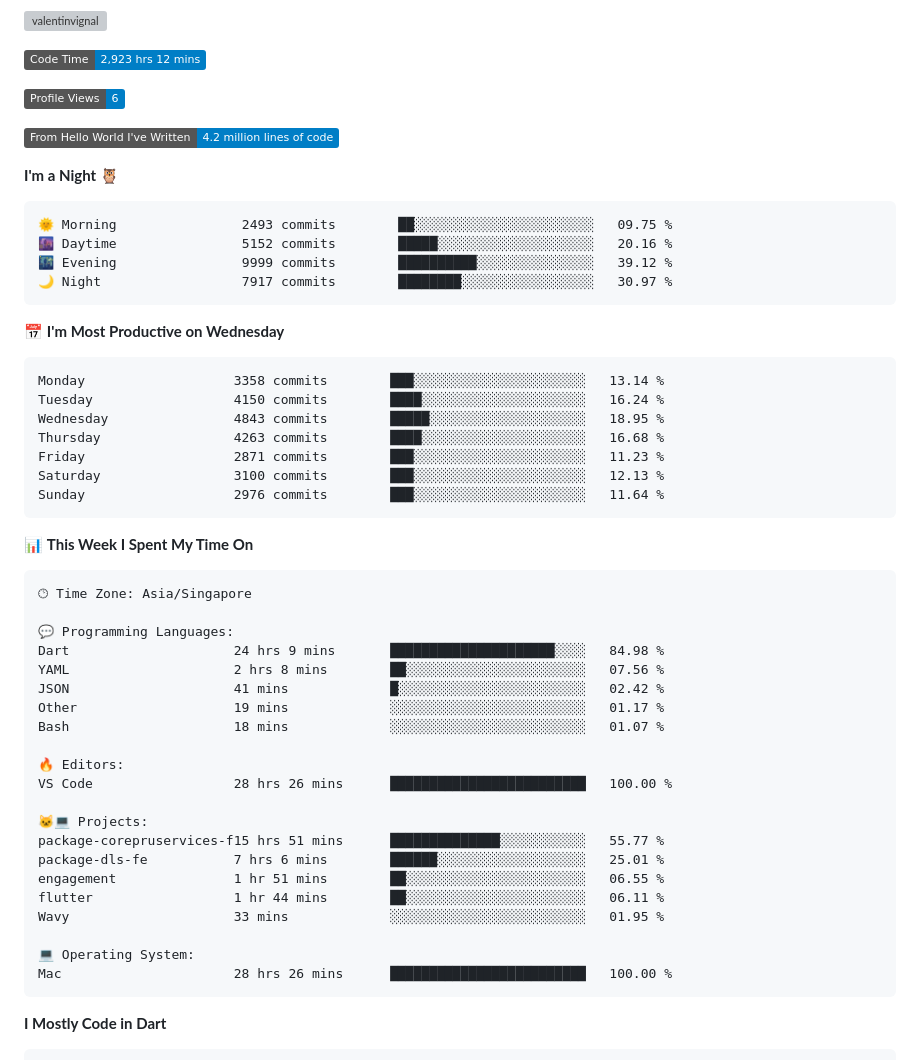
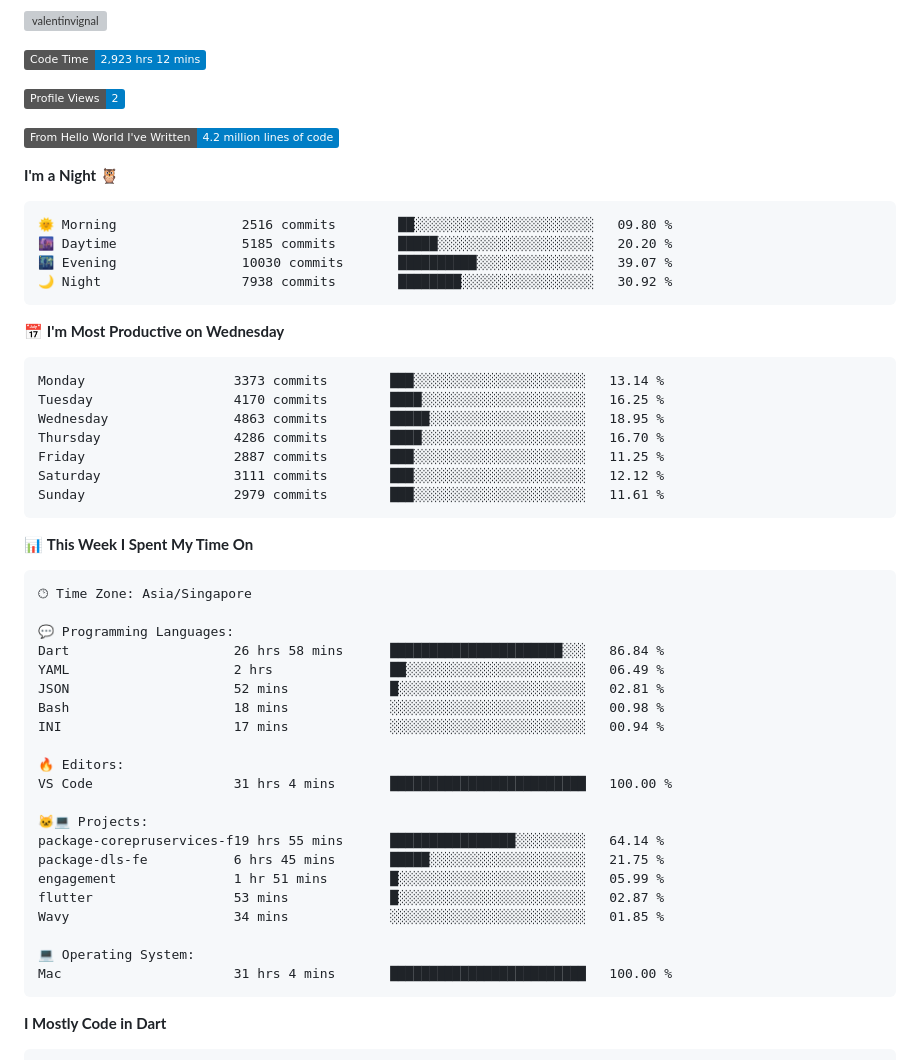
Before and after one commit to ValentinVignal/ValentinVignal, a Markdown page: README.md, the part around the change. GitHub-like rendering; badges without logos; grey boxes are pictures that could not be loaded.

Commit message:
Updated with Dev Metrics

````diff
--- a/README.md
+++ b/README.md
@@ -21,28 +21,28 @@
 <!--START_SECTION:waka-->
 ![Code Time](http://img.shields.io/badge/Code%20Time-2%2C923%20hrs%2012%20mins-blue)
 
-![Profile Views](http://img.shields.io/badge/Profile%20Views-6-blue)
+![Profile Views](http://img.shields.io/badge/Profile%20Views-2-blue)
 
 ![Lines of code](https://img.shields.io/badge/From%20Hello%20World%20I%27ve%20Written-4.2%20million%20lines%20of%20code-blue)
 
 **I'm a Night 🦉**
 
 ```text
-🌞 Morning                2493 commits        ██░░░░░░░░░░░░░░░░░░░░░░░   09.75 %
-🌆 Daytime                5152 commits        █████░░░░░░░░░░░░░░░░░░░░   20.16 %
-🌃 Evening                9999 commits        ██████████░░░░░░░░░░░░░░░   39.12 %
-🌙 Night                  7917 commits        ████████░░░░░░░░░░░░░░░░░   30.97 %
+🌞 Morning                2516 commits        ██░░░░░░░░░░░░░░░░░░░░░░░   09.80 %
+🌆 Daytime                5185 commits        █████░░░░░░░░░░░░░░░░░░░░   20.20 %
+🌃 Evening                10030 commits       ██████████░░░░░░░░░░░░░░░   39.07 %
+🌙 Night                  7938 commits        ████████░░░░░░░░░░░░░░░░░   30.92 %
 ```
 📅 **I'm Most Productive on Wednesday**
 
 ```text
-Monday                   3358 commits        ███░░░░░░░░░░░░░░░░░░░░░░   13.14 %
-Tuesday                  4150 commits        ████░░░░░░░░░░░░░░░░░░░░░   16.24 %
-Wednesday                4843 commits        █████░░░░░░░░░░░░░░░░░░░░   18.95 %
-Thursday                 4263 commits        ████░░░░░░░░░░░░░░░░░░░░░   16.68 %
-Friday                   2871 commits        ███░░░░░░░░░░░░░░░░░░░░░░   11.23 %
-Saturday                 3100 commits        ███░░░░░░░░░░░░░░░░░░░░░░   12.13 %
-Sunday                   2976 commits        ███░░░░░░░░░░░░░░░░░░░░░░   11.64 %
+Monday                   3373 commits        ███░░░░░░░░░░░░░░░░░░░░░░   13.14 %
+Tuesday                  4170 commits        ████░░░░░░░░░░░░░░░░░░░░░   16.25 %
+Wednesday                4863 commits        █████░░░░░░░░░░░░░░░░░░░░   18.95 %
+Thursday                 4286 commits        ████░░░░░░░░░░░░░░░░░░░░░   16.70 %
+Friday                   2887 commits        ███░░░░░░░░░░░░░░░░░░░░░░   11.25 %
+Saturday                 3111 commits        ███░░░░░░░░░░░░░░░░░░░░░░   12.12 %
+Sunday                   2979 commits        ███░░░░░░░░░░░░░░░░░░░░░░   11.61 %
 ```
 
 
@@ -52,24 +52,24 @@ Sunday                   2976 commits        ███░░░░░░░░
 🕑︎ Time Zone: Asia/Singapore
 
 💬 Programming Languages:
-Dart                     24 hrs 9 mins       █████████████████████░░░░   84.98 %
-YAML                     2 hrs 8 mins        ██░░░░░░░░░░░░░░░░░░░░░░░   07.56 %
-JSON                     41 mins             █░░░░░░░░░░░░░░░░░░░░░░░░   02.42 %
-Other                    19 mins             ░░░░░░░░░░░░░░░░░░░░░░░░░   01.17 %
-Bash                     18 mins             ░░░░░░░░░░░░░░░░░░░░░░░░░   01.07 %
+Dart                     26 hrs 58 mins      ██████████████████████░░░   86.84 %
+YAML                     2 hrs               ██░░░░░░░░░░░░░░░░░░░░░░░   06.49 %
+JSON                     52 mins             █░░░░░░░░░░░░░░░░░░░░░░░░   02.81 %
+Bash                     18 mins             ░░░░░░░░░░░░░░░░░░░░░░░░░   00.98 %
+INI                      17 mins             ░░░░░░░░░░░░░░░░░░░░░░░░░   00.94 %
 
 🔥 Editors:
-VS Code                  28 hrs 26 mins      █████████████████████████   100.00 %
+VS Code                  31 hrs 4 mins       █████████████████████████   100.00 %
 
 🐱‍💻 Projects:
-package-corepruservices-f15 hrs 51 mins      ██████████████░░░░░░░░░░░   55.77 %
-package-dls-fe           7 hrs 6 mins        ██████░░░░░░░░░░░░░░░░░░░   25.01 %
-engagement               1 hr 51 mins        ██░░░░░░░░░░░░░░░░░░░░░░░   06.55 %
-flutter                  1 hr 44 mins        ██░░░░░░░░░░░░░░░░░░░░░░░   06.11 %
-Wavy                     33 mins             ░░░░░░░░░░░░░░░░░░░░░░░░░   01.95 %
+package-corepruservices-f19 hrs 55 mins      ████████████████░░░░░░░░░   64.14 %
+package-dls-fe           6 hrs 45 mins       █████░░░░░░░░░░░░░░░░░░░░   21.75 %
+engagement               1 hr 51 mins        █░░░░░░░░░░░░░░░░░░░░░░░░   05.99 %
+flutter                  53 mins             █░░░░░░░░░░░░░░░░░░░░░░░░   02.87 %
+Wavy                     34 mins             ░░░░░░░░░░░░░░░░░░░░░░░░░   01.85 %
 
 💻 Operating System:
-Mac                      28 hrs 26 mins      █████████████████████████   100.00 %
+Mac                      31 hrs 4 mins       █████████████████████████   100.00 %
 ```
 
 **I Mostly Code in Dart**
````
Also changed, not shown: assets/bar_graph.png.
